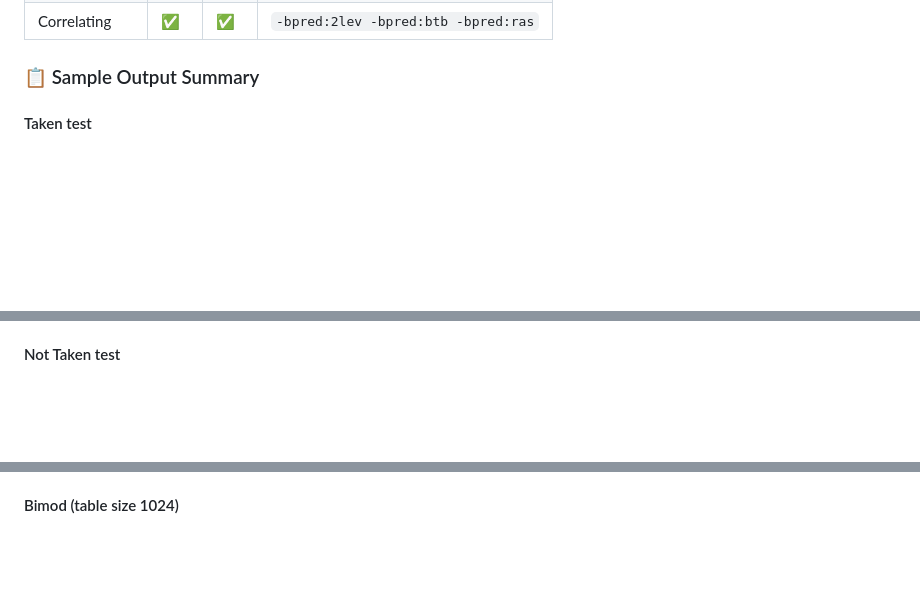
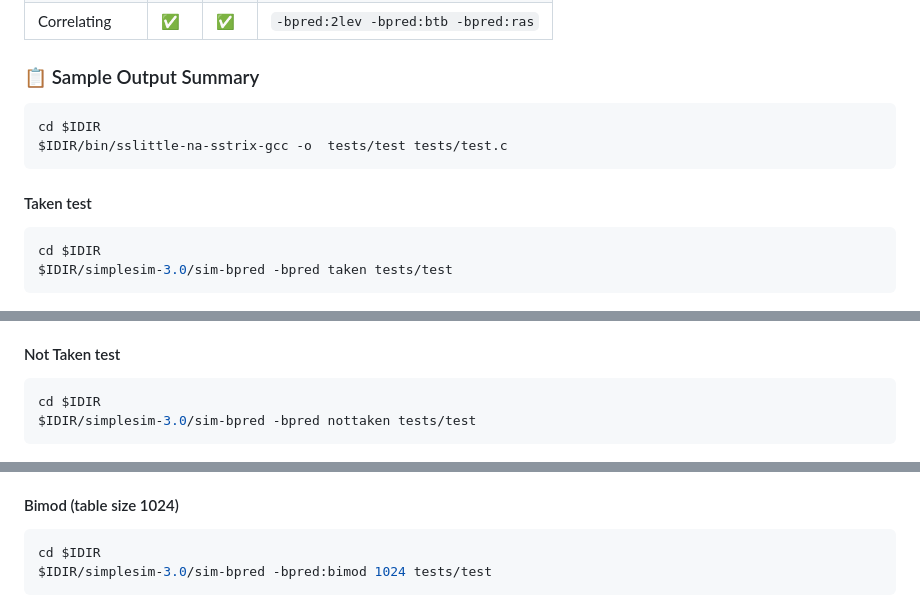
Before and after one commit to AbduAllahhany/Pipeline-stalls-reduction-techniques, a Markdown page: README.md, 3 parts joined by grey strips. Drawn GitHub-style; blank space fills up the shorter version.

````diff
--- a/README.md
+++ b/README.md
@@ -255,15 +255,30 @@ $IDIR/bin/sslittle-na-sstrix-gcc -o <output> <input>
 | Correlating    | ✅  | ✅ | `-bpred:2lev -bpred:btb -bpred:ras`    |
 
 ### 📋 Sample Output Summary
+```bash
+cd $IDIR
+$IDIR/bin/sslittle-na-sstrix-gcc -o  tests/test tests/test.c
+```
 #### Taken test
-
+```bash
+cd $IDIR
+$IDIR/simplesim-3.0/sim-bpred -bpred taken tests/test
+```
 ![alt text](test%20photos/image-1.png)
 
 
 #### Not Taken test
+```bash
+cd $IDIR
+$IDIR/simplesim-3.0/sim-bpred -bpred nottaken tests/test
+```
 ![alt text](test%20photos/image-2.png)
 
 #### Bimod (table size 1024)
+```bash
+cd $IDIR
+$IDIR/simplesim-3.0/sim-bpred -bpred:bimod 1024 tests/test
+```
 
 ![alt text](test%20photos/image-3.png)
 
````
Also changed, not shown: other parts of README.md (+13 -3 lines).
